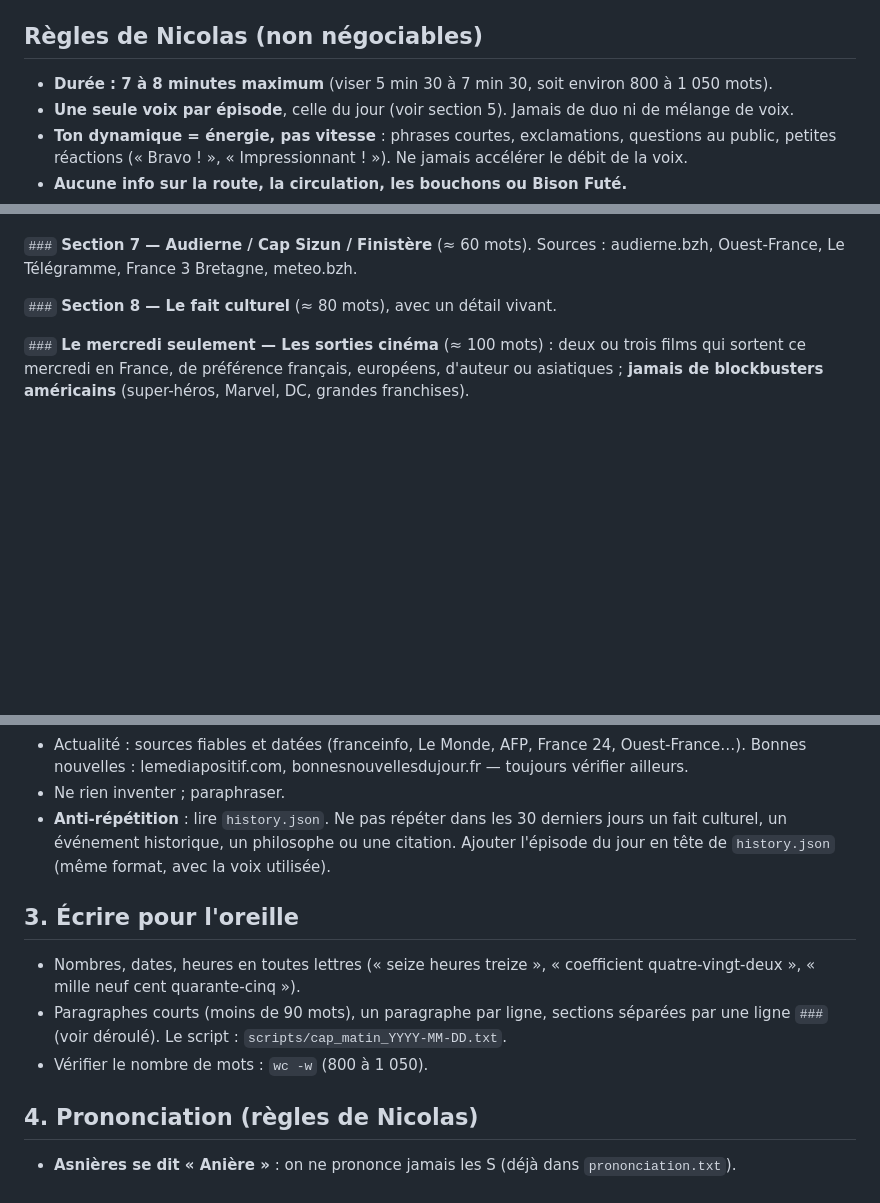
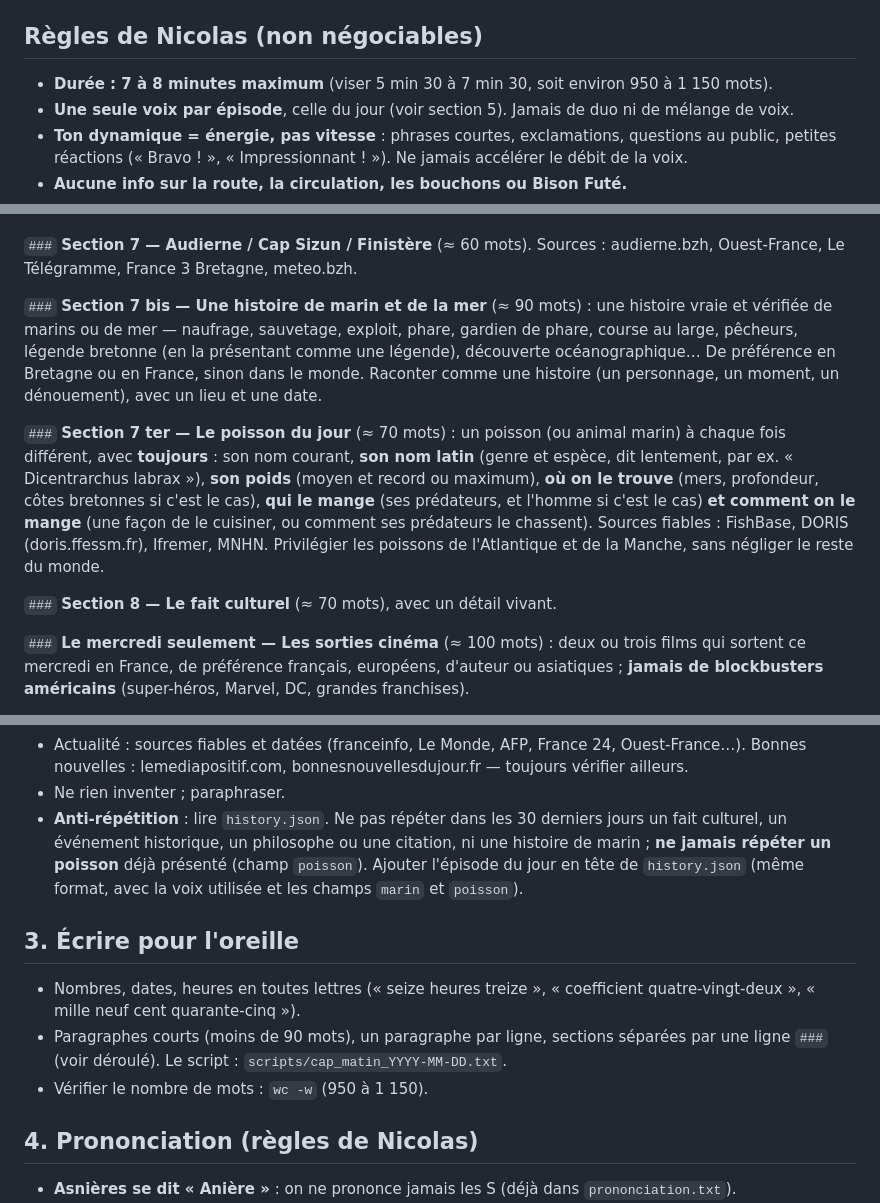
Before and after one commit to k95hjfrvg2-del/cap-matin, a Markdown page: INSTRUCTIONS.md, 3 parts joined by grey strips. Drawn GitHub-style; blank space fills up the shorter version.

Commit message:
Cap Matin : nouvelles rubriques « histoire de marin » et « poisson du jour »
Co-Authored-By: Claude Opus 5.5 <noreply@anthropic.com>
Claude-Session: https://claude.ai/code/session_01QV4dm9QLaJrRngTwZDbDL9

```diff
--- a/INSTRUCTIONS.md
+++ b/INSTRUCTIONS.md
@@ -8,7 +8,7 @@ Ce dépôt ne contient que Cap Matin. Ne jamais toucher au dépôt `le-petit-mat
 
 ## Règles de Nicolas (non négociables)
 
-- **Durée : 7 à 8 minutes maximum** (viser 5 min 30 à 7 min 30, soit environ 800 à 1 050 mots).
+- **Durée : 7 à 8 minutes maximum** (viser 5 min 30 à 7 min 30, soit environ 950 à 1 150 mots).
 - **Une seule voix par épisode**, celle du jour (voir section 5). Jamais de duo ni de mélange de voix.
 - **Ton dynamique = énergie, pas vitesse** : phrases courtes, exclamations, questions au public,
   petites réactions (« Bravo ! », « Impressionnant ! »). Ne jamais accélérer le débit de la voix.
@@ -64,7 +64,21 @@ les 7 prochains), en citer une ou deux (lieu + titre) — sources : timeout.fr,
 `###` **Section 7 — Audierne / Cap Sizun / Finistère** (≈ 60 mots). Sources : audierne.bzh,
 Ouest-France, Le Télégramme, France 3 Bretagne, meteo.bzh.
 
-`###` **Section 8 — Le fait culturel** (≈ 80 mots), avec un détail vivant.
+`###` **Section 7 bis — Une histoire de marin et de la mer** (≈ 90 mots) : une histoire vraie et
+vérifiée de marins ou de mer — naufrage, sauvetage, exploit, phare, gardien de phare, course au
+large, pêcheurs, légende bretonne (en la présentant comme une légende), découverte
+océanographique… De préférence en Bretagne ou en France, sinon dans le monde. Raconter comme une
+histoire (un personnage, un moment, un dénouement), avec un lieu et une date.
+
+`###` **Section 7 ter — Le poisson du jour** (≈ 70 mots) : un poisson (ou animal marin) à chaque
+fois différent, avec **toujours** : son nom courant, **son nom latin** (genre et espèce, dit
+lentement, par ex. « Dicentrarchus labrax »), **son poids** (moyen et record ou maximum), **où on le
+trouve** (mers, profondeur, côtes bretonnes si c'est le cas), **qui le mange** (ses prédateurs,
+et l'homme si c'est le cas) **et comment on le mange** (une façon de le cuisiner, ou comment ses
+prédateurs le chassent). Sources fiables : FishBase, DORIS (doris.ffessm.fr), Ifremer, MNHN.
+Privilégier les poissons de l'Atlantique et de la Manche, sans négliger le reste du monde.
+
+`###` **Section 8 — Le fait culturel** (≈ 70 mots), avec un détail vivant.
 
 `###` **Le mercredi seulement — Les sorties cinéma** (≈ 100 mots) : deux ou trois films qui sortent
 ce mercredi en France, de préférence français, européens, d'auteur ou asiatiques ; **jamais de
@@ -92,8 +106,9 @@ trouvés.
   Bonnes nouvelles : lemediapositif.com, bonnesnouvellesdujour.fr — toujours vérifier ailleurs.
 - Ne rien inventer ; paraphraser.
 - **Anti-répétition** : lire `history.json`. Ne pas répéter dans les 30 derniers jours un fait
-  culturel, un événement historique, un philosophe ou une citation. Ajouter l'épisode du jour en
-  tête de `history.json` (même format, avec la voix utilisée).
+  culturel, un événement historique, un philosophe ou une citation, ni une histoire de marin ;
+  **ne jamais répéter un poisson** déjà présenté (champ `poisson`). Ajouter l'épisode du jour en
+  tête de `history.json` (même format, avec la voix utilisée et les champs `marin` et `poisson`).
 
 ## 3. Écrire pour l'oreille
 
@@ -101,7 +116,7 @@ trouvés.
   quatre-vingt-deux », « mille neuf cent quarante-cinq »).
 - Paragraphes courts (moins de 90 mots), un paragraphe par ligne, sections séparées par une ligne
   `###` (voir déroulé). Le script : `scripts/cap_matin_YYYY-MM-DD.txt`.
-- Vérifier le nombre de mots : `wc -w` (800 à 1 050).
+- Vérifier le nombre de mots : `wc -w` (950 à 1 150).
 
 ## 4. Prononciation (règles de Nicolas)
 
```
